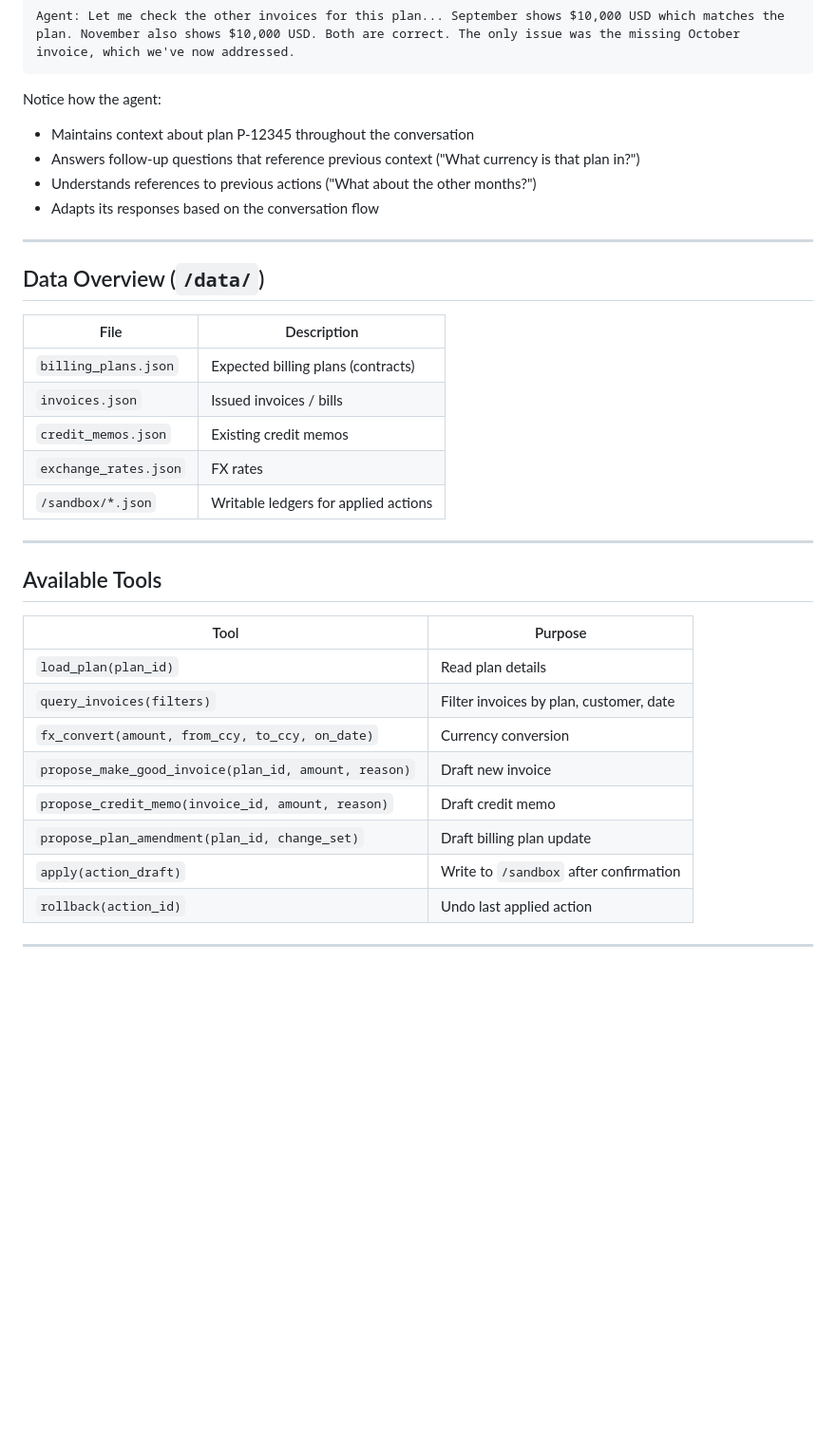
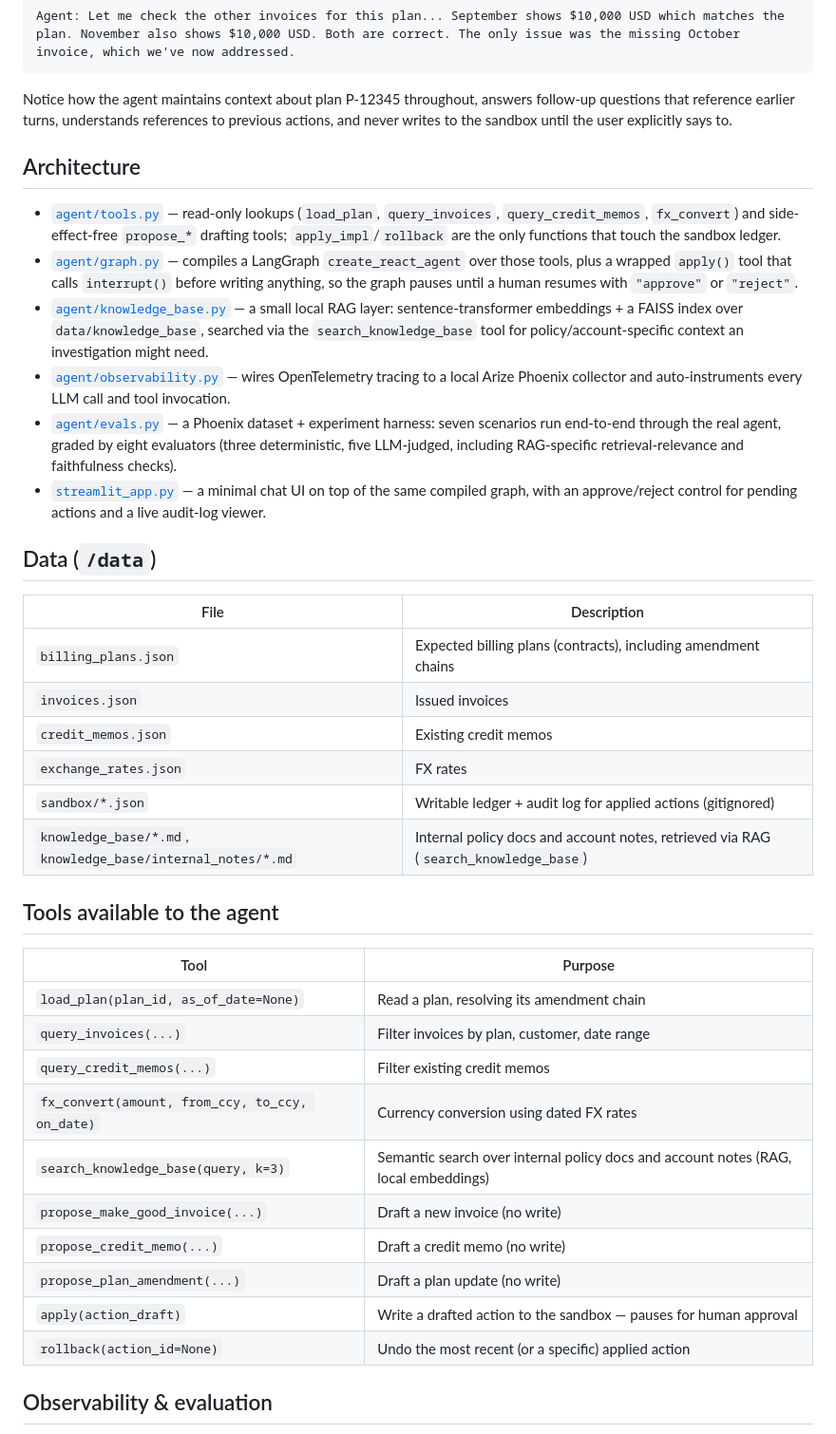
Before and after one commit to mgonzalezsanz/ai-leakage-detective, a Markdown page: README.md, the part around one of its changes. Shown at 95% size. Rendered like a GitHub page; blank space fills up the shorter version.

Commit message:
docs: rewrite README

````diff
--- a/README.md
+++ b/README.md
@@ -57,36 +54,42 @@ User: What about the other months? Are they correct?
 Agent: Let me check the other invoices for this plan... September shows $10,000 USD which matches the plan. November also shows $10,000 USD. Both are correct. The only issue was the missing October invoice, which we've now addressed.
 ```
 
-Notice how the agent:
-- Maintains context about plan P-12345 throughout the conversation
-- Answers follow-up questions that reference previous context ("What currency is that plan in?")
-- Understands references to previous actions ("What about the other months?")
-- Adapts its responses based on the conversation flow
+Notice how the agent maintains context about plan P-12345 throughout, answers follow-up questions that reference earlier turns, understands references to previous actions, and never writes to the sandbox until the user explicitly says to.
 
----
+## Architecture
 
-## Data Overview (`/data/`)
+- [`agent/tools.py`](agent/tools.py) — read-only lookups (`load_plan`, `query_invoices`, `query_credit_memos`, `fx_convert`) and side-effect-free `propose_*` drafting tools; `apply_impl`/`rollback` are the only functions that touch the sandbox ledger.
+- [`agent/graph.py`](agent/graph.py) — compiles a LangGraph `create_react_agent` over those tools, plus a wrapped `apply()` tool that calls `interrupt()` before writing anything, so the graph pauses until a human resumes with `"approve"` or `"reject"`.
+- [`agent/knowledge_base.py`](agent/knowledge_base.py) — a small local RAG layer: sentence-transformer embeddings + a FAISS index over `data/knowledge_base`, searched via the `search_knowledge_base` tool for policy/account-specific context an investigation might need.
+- [`agent/observability.py`](agent/observability.py) — wires OpenTelemetry tracing to a local Arize Phoenix collector and auto-instruments every LLM call and tool invocation.
+- [`agent/evals.py`](agent/evals.py) — a Phoenix dataset + experiment harness: seven scenarios run end-to-end through the real agent, graded by eight evaluators (three deterministic, five LLM-judged, including RAG-specific retrieval-relevance and faithfulness checks).
+- [`streamlit_app.py`](streamlit_app.py) — a minimal chat UI on top of the same compiled graph, with an approve/reject control for pending actions and a live audit-log viewer.
+
+## Data (`/data`)
+
 | File | Description |
 |------|--------------|
-| `billing_plans.json` | Expected billing plans (contracts) |
-| `invoices.json` | Issued invoices / bills |
+| `billing_plans.json` | Expected billing plans (contracts), including amendment chains |
+| `invoices.json` | Issued invoices |
 | `credit_memos.json` | Existing credit memos |
 | `exchange_rates.json` | FX rates |
-| `/sandbox/*.json` | Writable ledgers for applied actions |
+| `sandbox/*.json` | Writable ledger + audit log for applied actions (gitignored) |
+| `knowledge_base/*.md`, `knowledge_base/internal_notes/*.md` | Internal policy docs and account notes, retrieved via RAG (`search_knowledge_base`) |
 
----
+## Tools available to the agent
 
-## Available Tools
 | Tool | Purpose |
 |------|----------|
-| `load_plan(plan_id)` | Read plan details |
-| `query_invoices(filters)` | Filter invoices by plan, customer, date |
-| `fx_convert(amount, from_ccy, to_ccy, on_date)` | Currency conversion |
-| `propose_make_good_invoice(plan_id, amount, reason)` | Draft new invoice |
-| `propose_credit_memo(invoice_id, amount, reason)` | Draft credit memo |
-| `propose_plan_amendment(plan_id, change_set)` | Draft billing plan update |
-| `apply(action_draft)` | Write to `/sandbox` after confirmation |
-| `rollback(action_id)` | Undo last applied action |
+| `load_plan(plan_id, as_of_date=None)` | Read a plan, resolving its amendment chain |
+| `query_invoices(...)` | Filter invoices by plan, customer, date range |
+| `query_credit_memos(...)` | Filter existing credit memos |
+| `fx_convert(amount, from_ccy, to_ccy, on_date)` | Currency conversion using dated FX rates |
+| `search_knowledge_base(query, k=3)` | Semantic search over internal policy docs and account notes (RAG, local embeddings) |
+| `propose_make_good_invoice(...)` | Draft a new invoice (no write) |
+| `propose_credit_memo(...)` | Draft a credit memo (no write) |
+| `propose_plan_amendment(...)` | Draft a plan update (no write) |
+| `apply(action_draft)` | Write a drafted action to the sandbox — pauses for human approval |
+| `rollback(action_id=None)` | Undo the most recent (or a specific) applied action |
 
----
+## Observability & evaluation
 
````
Also changed, not shown: other parts of README.md (+88 -30 lines).
